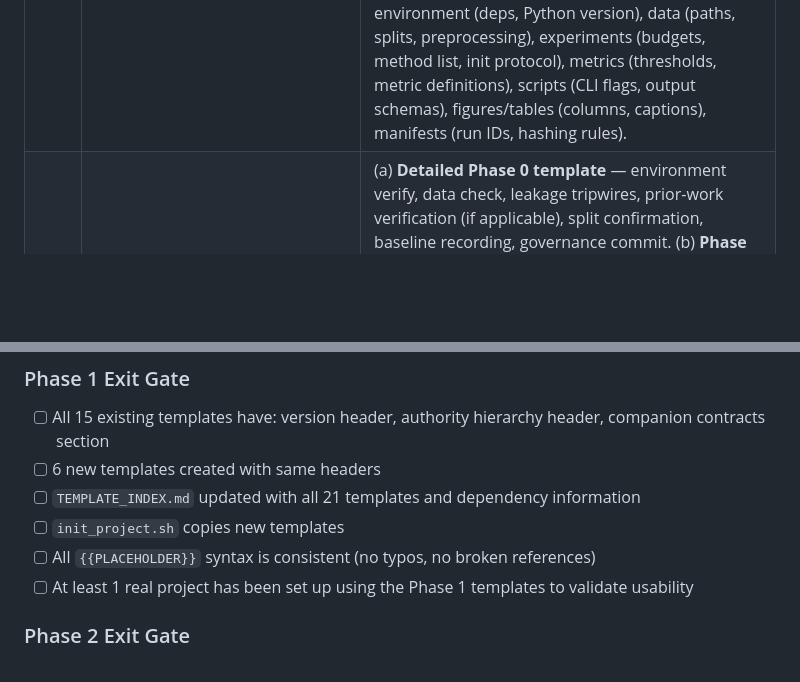
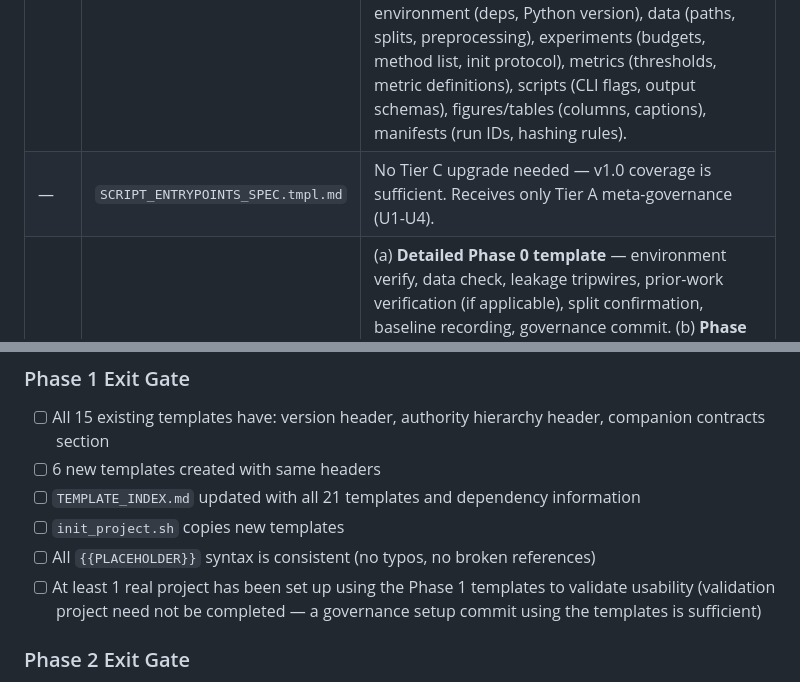
Before and after one commit to rexcoleman/-ml-governance-templates, a Markdown page: EXECUTION_PLAN.md, 2 parts joined by grey strips. Drawn GitHub-style; blank space fills up the shorter version.

```diff
--- a/EXECUTION_PLAN.md
+++ b/EXECUTION_PLAN.md
@@ -70,6 +70,7 @@ Specific sections and appendices to add to the 15 existing templates.
 | **U18** | `RISK_REGISTER.tmpl.md` | (a) **Critical invalidator list** — top 10 issues that cause project failure or major point loss. (b) **8-category risk taxonomy** — Data & Leakage, Evaluation Discipline, Compute Fairness, Method-Specific (×N per project), Artifact & Reproducibility, Report Compliance. (c) **Automation hooks section** — table mapping risks to executable checks: Risk ID → Script → Exit Code → Phase Gate. (d) **Phase-gate ownership** — each risk assigned to a phase where it's verified. |
 | **U19** | `DECISION_LOG.tmpl.md` | (a) **"Alternatives Considered"** — per ADR section documenting options evaluated and why rejected. (b) **"Contracts Affected"** — list of downstream contracts/specs impacted by the decision. (c) **"Evidence Plan"** — what artifacts or scripts validate that the decision was implemented correctly. |
 | **U20** | `CHANGELOG.tmpl.md` | (a) **Backward-compatibility field** — per entry: "compatible" or "breaking" with explanation. (b) **Artifacts impacted + regeneration tracking** — which outputs need re-running. (c) **Risk mitigation cross-reference** — which RISK_REGISTER entries this change addresses. (d) **Change trigger taxonomy** — categorized list of common triggers: environment (deps, Python version), data (paths, splits, preprocessing), experiments (budgets, method list, init protocol), metrics (thresholds, metric definitions), scripts (CLI flags, output schemas), figures/tables (columns, captions), manifests (run IDs, hashing rules). |
+| — | `SCRIPT_ENTRYPOINTS_SPEC.tmpl.md` | No Tier C upgrade needed — v1.0 coverage is sufficient. Receives only Tier A meta-governance (U1-U4). |
 | **U21** | `IMPLEMENTATION_PLAYBOOK.tmpl.md` | (a) **Detailed Phase 0 template** — environment verify, data check, leakage tripwires, prior-work verification (if applicable), split confirmation, baseline recording, governance commit. (b) **Phase gate DoD checklists** — per-phase verification commands (not just prose). (c) **Integration hooks** — explicit references to TASK_BOARD (update status), RISK_REGISTER (re-scan high-severity), DECISION_LOG (record ADRs triggered during phase). |
 
 ### 2.4 Tier D: Structural & Infrastructure Improvements
@@ -230,7 +231,7 @@ ml-governance-templates/
 - [ ] `TEMPLATE_INDEX.md` updated with all 21 templates and dependency information
 - [ ] `init_project.sh` copies new templates
 - [ ] All `{{PLACEHOLDER}}` syntax is consistent (no typos, no broken references)
-- [ ] At least 1 real project has been set up using the Phase 1 templates to validate usability
+- [ ] At least 1 real project has been set up using the Phase 1 templates to validate usability (validation project need not be completed — a governance setup commit using the templates is sufficient)
 
 ### Phase 2 Exit Gate
 
```
Also changed, not shown: CLAUDE.md (added, +29 -0 lines).
